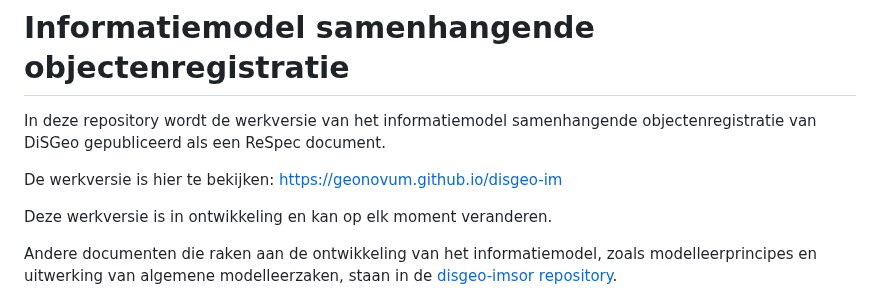
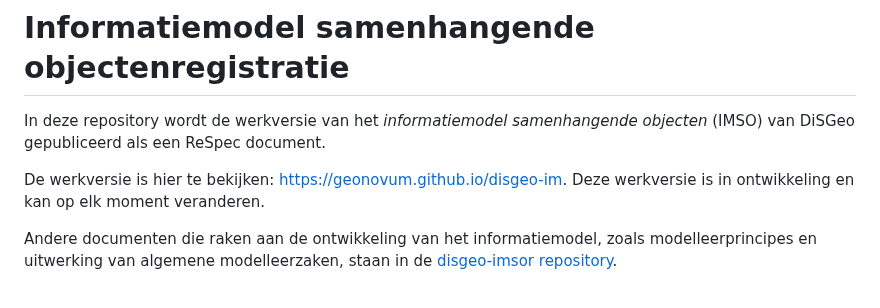
Before and after one commit to Geonovum/disgeo-im, a Markdown page: README.md, the part around the change. Rendered like a GitHub page.

Commit message:
edit model name

```diff
--- a/README.md
+++ b/README.md
@@ -1,10 +1,8 @@
 # Informatiemodel samenhangende objectenregistratie
 
-In deze repository wordt de werkversie van het informatiemodel samenhangende objectenregistratie van DiSGeo gepubliceerd als een ReSpec document.
+In deze repository wordt de werkversie van het _informatiemodel samenhangende objecten_ (IMSO) van DiSGeo gepubliceerd als een ReSpec document.
 
-De werkversie is hier te bekijken: https://geonovum.github.io/disgeo-im
-
-Deze werkversie is in ontwikkeling en kan op elk moment veranderen.
+De werkversie is hier te bekijken: https://geonovum.github.io/disgeo-im. Deze werkversie is in ontwikkeling en kan op elk moment veranderen.
 
 Andere documenten die raken aan de ontwikkeling van het informatiemodel, zoals modelleerprincipes en uitwerking van algemene modelleerzaken, staan in de [disgeo-imsor repository](https://github.com/geonovum/disgeo-imsor).
 
```
